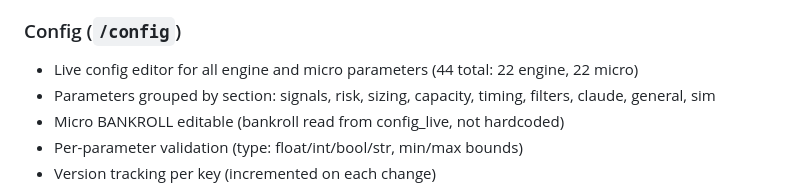
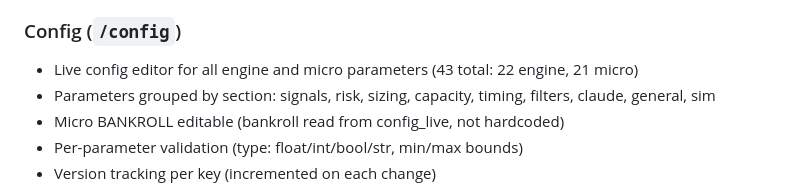
Before and after one commit to Viacheslav21/quant-dashboard, a Markdown page: CLAUDE.md, the part around the change. Drawn GitHub-style.

Commit message:
removed SL_PCT

```diff
--- a/CLAUDE.md
+++ b/CLAUDE.md
@@ -67,7 +67,7 @@ Procfile
 - Daily P&L bar chart
 
 ### Config (`/config`)
-- Live config editor for all engine and micro parameters (44 total: 22 engine, 22 micro)
+- Live config editor for all engine and micro parameters (43 total: 22 engine, 21 micro)
 - Parameters grouped by section: signals, risk, sizing, capacity, timing, filters, claude, general, sim
 - Micro BANKROLL editable (bankroll read from config_live, not hardcoded)
 - Per-parameter validation (type: float/int/bool/str, min/max bounds)
```
